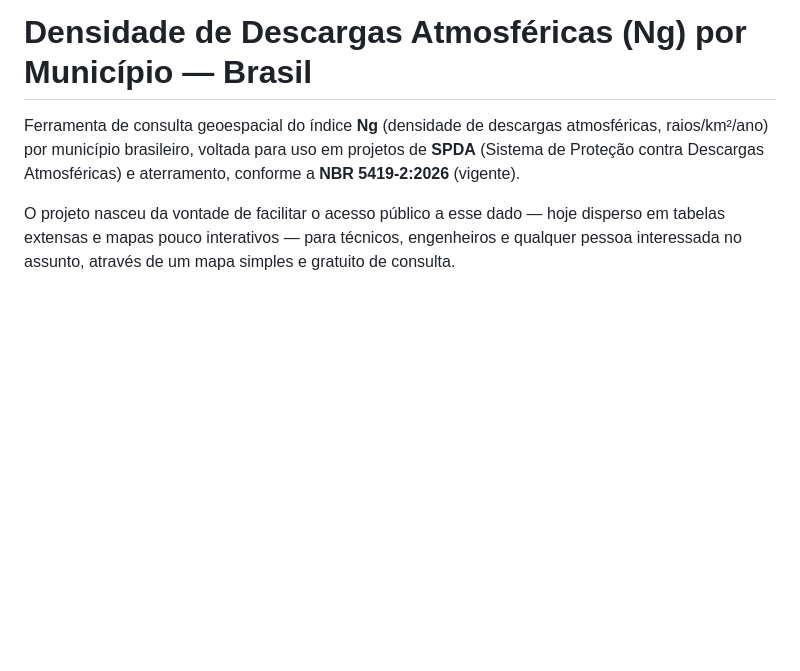
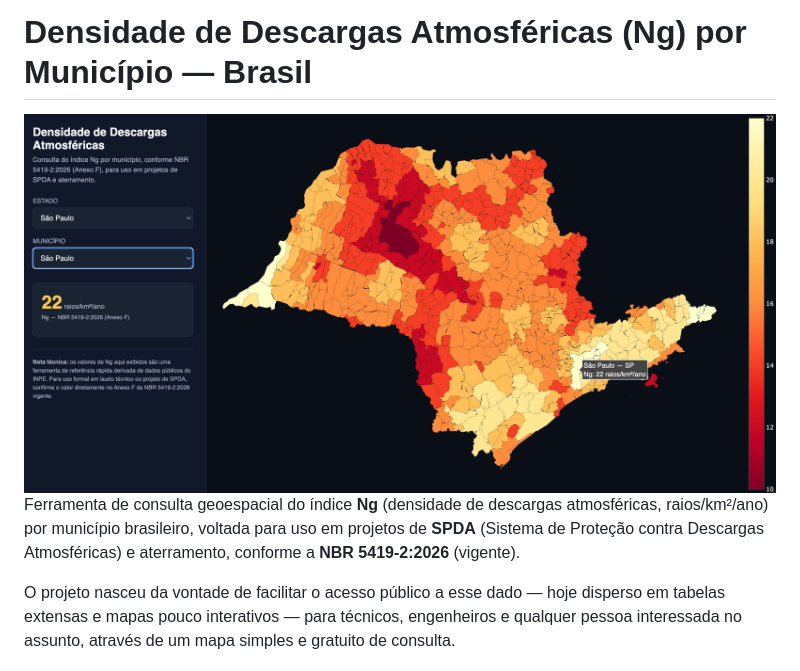
Before and after one commit to rafaelf09/ng-brasil-mapas, a Markdown page: README.md, the part around the change. GitHub-like rendering; pictures changed too: docs/screenshot-app.png (added); blank space fills up the shorter version.

Commit message:
Adiciona licença MIT e screenshot do app no README

```diff
--- a/README.md
+++ b/README.md
@@ -1,5 +1,5 @@
 # Densidade de Descargas Atmosféricas (Ng) por Município — Brasil
-
+![Screenshot do app](docs/screenshot-app.png)
 Ferramenta de consulta geoespacial do índice **Ng** (densidade de descargas atmosféricas, raios/km²/ano) por município brasileiro, voltada para uso em projetos de **SPDA** (Sistema de Proteção contra Descargas Atmosféricas) e aterramento, conforme a **NBR 5419-2:2026** (vigente).
 
 O projeto nasceu da vontade de facilitar o acesso público a esse dado — hoje disperso em tabelas extensas e mapas pouco interativos — para técnicos, engenheiros e qualquer pessoa interessada no assunto, através de um mapa simples e gratuito de consulta.
```
Also changed, not shown: 1 other file.
